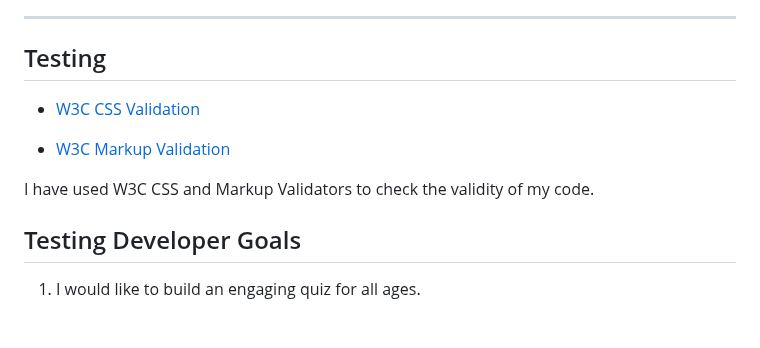
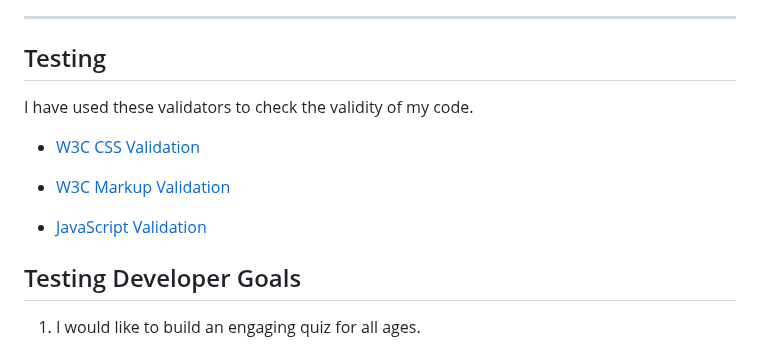
Before and after one commit to Seanl80/Who-wants-to-be-a-Billionaire, a Markdown page: README.md, the part around the change. GitHub-like rendering; blank space fills up the shorter version.

Commit message:
javascript validator added

```diff
--- a/README.md
+++ b/README.md
@@ -88,11 +88,13 @@ A winning ending animation.
 
 ## Testing
 
+I have used these validators to check the validity of my code.
+
 - [W3C CSS Validation](https://jigsaw.w3.org/css-validator/)
 
 - [W3C Markup Validation](https://validator.w3.org/)
 
-I have used W3C CSS and Markup Validators to check the validity of my code.
+- [JavaScript Validation](https://validatejavascript.com/)
 
 ## Testing Developer Goals
 
```
